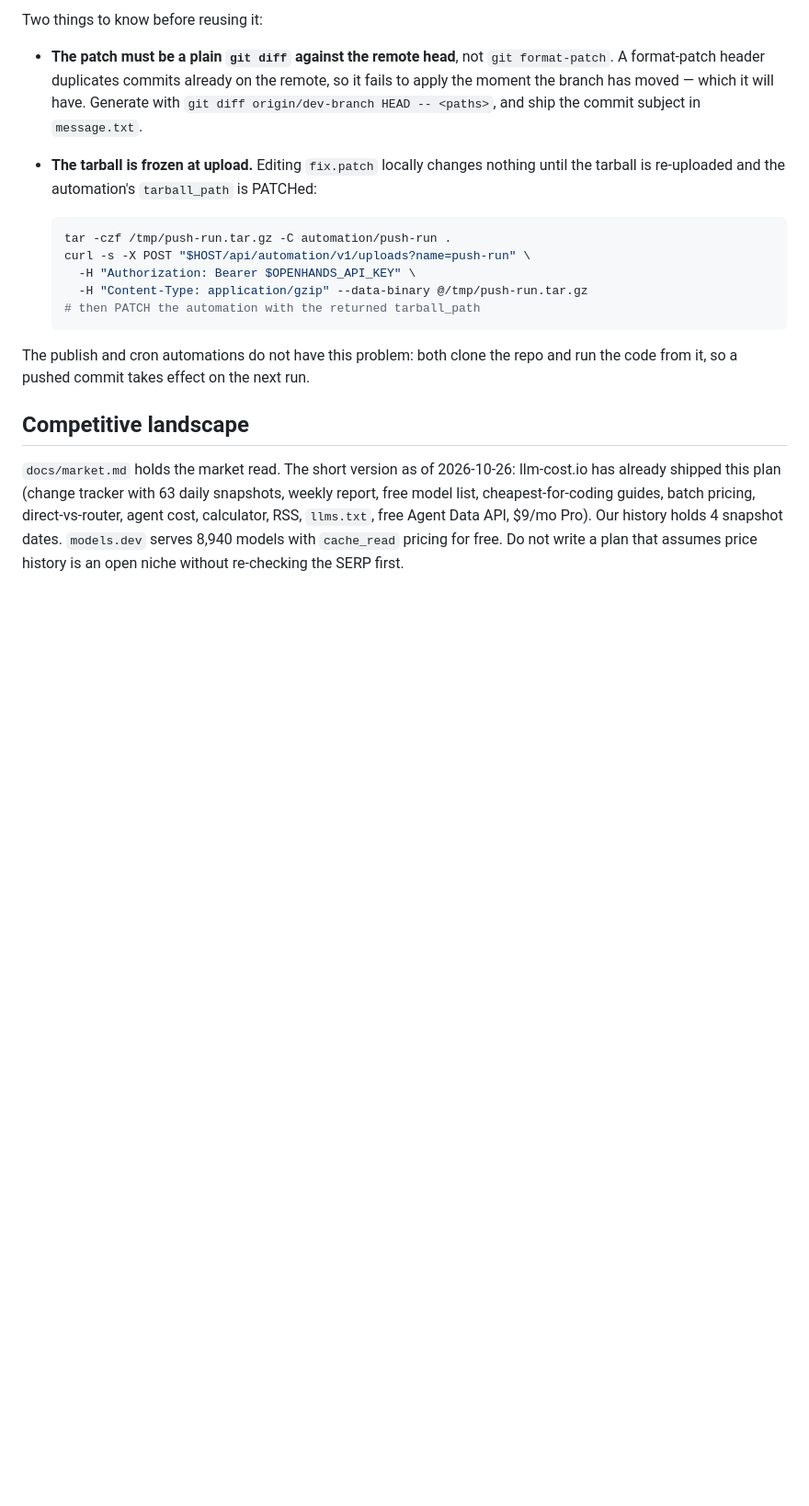
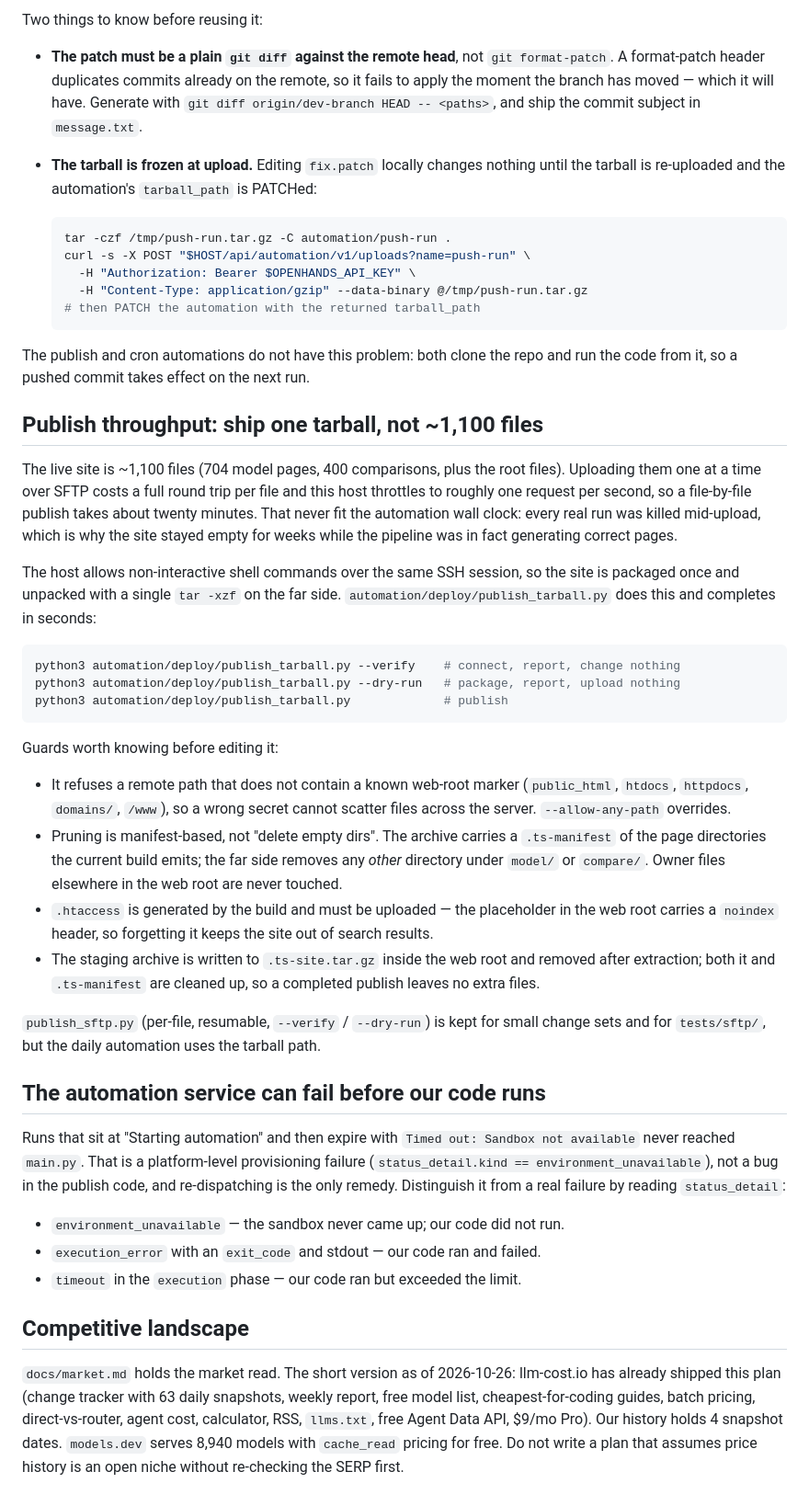
Before and after one commit to afreravi/toolsummary, a Markdown page: AGENTS.md, the part around the change. Shown at 92% size. Drawn GitHub-style; blank space fills up the shorter version.

Commit message:
Record the tarball publish path and how to read a failed run

````diff
--- a/AGENTS.md
+++ b/AGENTS.md
@@ -173,6 +173,57 @@ Two things to know before reusing it:
 The publish and cron automations do not have this problem: both clone the repo
 and run the code from it, so a pushed commit takes effect on the next run.
 
+## Publish throughput: ship one tarball, not ~1,100 files
+
+The live site is ~1,100 files (704 model pages, 400 comparisons, plus the root
+files). Uploading them one at a time over SFTP costs a full round trip per file
+and this host throttles to roughly one request per second, so a file-by-file
+publish takes about twenty minutes. That never fit the automation wall clock:
+every real run was killed mid-upload, which is why the site stayed empty for
+weeks while the pipeline was in fact generating correct pages.
+
+The host allows non-interactive shell commands over the same SSH session, so the
+site is packaged once and unpacked with a single `tar -xzf` on the far side.
+`automation/deploy/publish_tarball.py` does this and completes in seconds:
+
+```bash
+python3 automation/deploy/publish_tarball.py --verify    # connect, report, change nothing
+python3 automation/deploy/publish_tarball.py --dry-run   # package, report, upload nothing
+python3 automation/deploy/publish_tarball.py             # publish
+```
+
+Guards worth knowing before editing it:
+
+- It refuses a remote path that does not contain a known web-root marker
+  (`public_html`, `htdocs`, `httpdocs`, `domains/`, `/www`), so a wrong secret
+  cannot scatter files across the server. `--allow-any-path` overrides.
+- Pruning is manifest-based, not "delete empty dirs". The archive carries a
+  `.ts-manifest` of the page directories the current build emits; the far side
+  removes any *other* directory under `model/` or `compare/`. Owner files
+  elsewhere in the web root are never touched.
+- `.htaccess` is generated by the build and must be uploaded — the placeholder
+  in the web root carries a `noindex` header, so forgetting it keeps the site
+  out of search results.
+- The staging archive is written to `.ts-site.tar.gz` inside the web root and
+  removed after extraction; both it and `.ts-manifest` are cleaned up, so a
+  completed publish leaves no extra files.
+
+`publish_sftp.py` (per-file, resumable, `--verify` / `--dry-run`) is kept for
+small change sets and for `tests/sftp/`, but the daily automation uses the
+tarball path.
+
+## The automation service can fail before our code runs
+
+Runs that sit at "Starting automation" and then expire with `Timed out: Sandbox
+not available` never reached `main.py`. That is a platform-level provisioning
+failure (`status_detail.kind == environment_unavailable`), not a bug in the
+publish code, and re-dispatching is the only remedy. Distinguish it from a real
+failure by reading `status_detail`:
+
+- `environment_unavailable` — the sandbox never came up; our code did not run.
+- `execution_error` with an `exit_code` and stdout — our code ran and failed.
+- `timeout` in the `execution` phase — our code ran but exceeded the limit.
+
 ## Competitive landscape
 
 `docs/market.md` holds the market read. The short version as of 2026-10-26:
````
